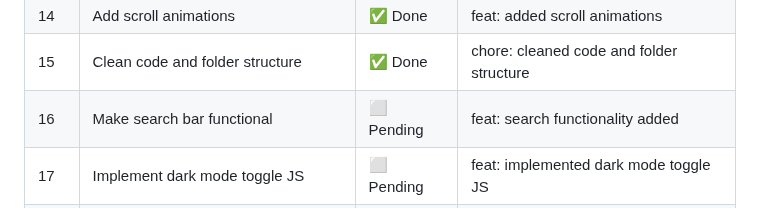
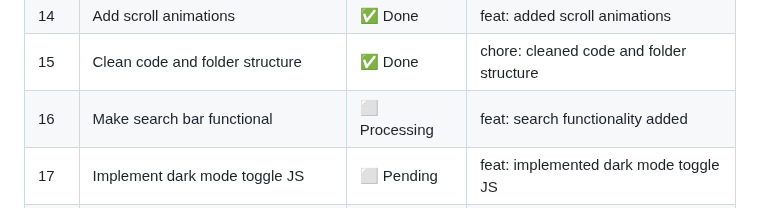
Before and after one commit to SolasuRohitKumar/AnimeMangaVerse, a Markdown page: progress.md, the part around the change. GitHub-like rendering.

```diff
--- a/progress.md
+++ b/progress.md
@@ -17,7 +17,7 @@
 | 13  | Add dark/light mode toggle UI  | ✅ Done   | feat: added dark/light mode toggle UI |
 | 14  | Add scroll animations          | ✅ Done   | feat: added scroll animations          |
 | 15  | Clean code and folder structure| ✅ Done   | chore: cleaned code and folder structure |
-| 16  | Make search bar functional     | ⬜ Pending | feat: search functionality added       |
+| 16  | Make search bar functional     | ⬜ Processing | feat: search functionality added       |
 | 17  | Implement dark mode toggle JS  | ⬜ Pending | feat: implemented dark mode toggle JS |
 | 18  | Add scroll-to-top button       | ⬜ Pending | feat: added scroll-to-top button       |
 | 19  | Add loading animation          | ⬜ Pending | feat: added loading spinner            |
```
